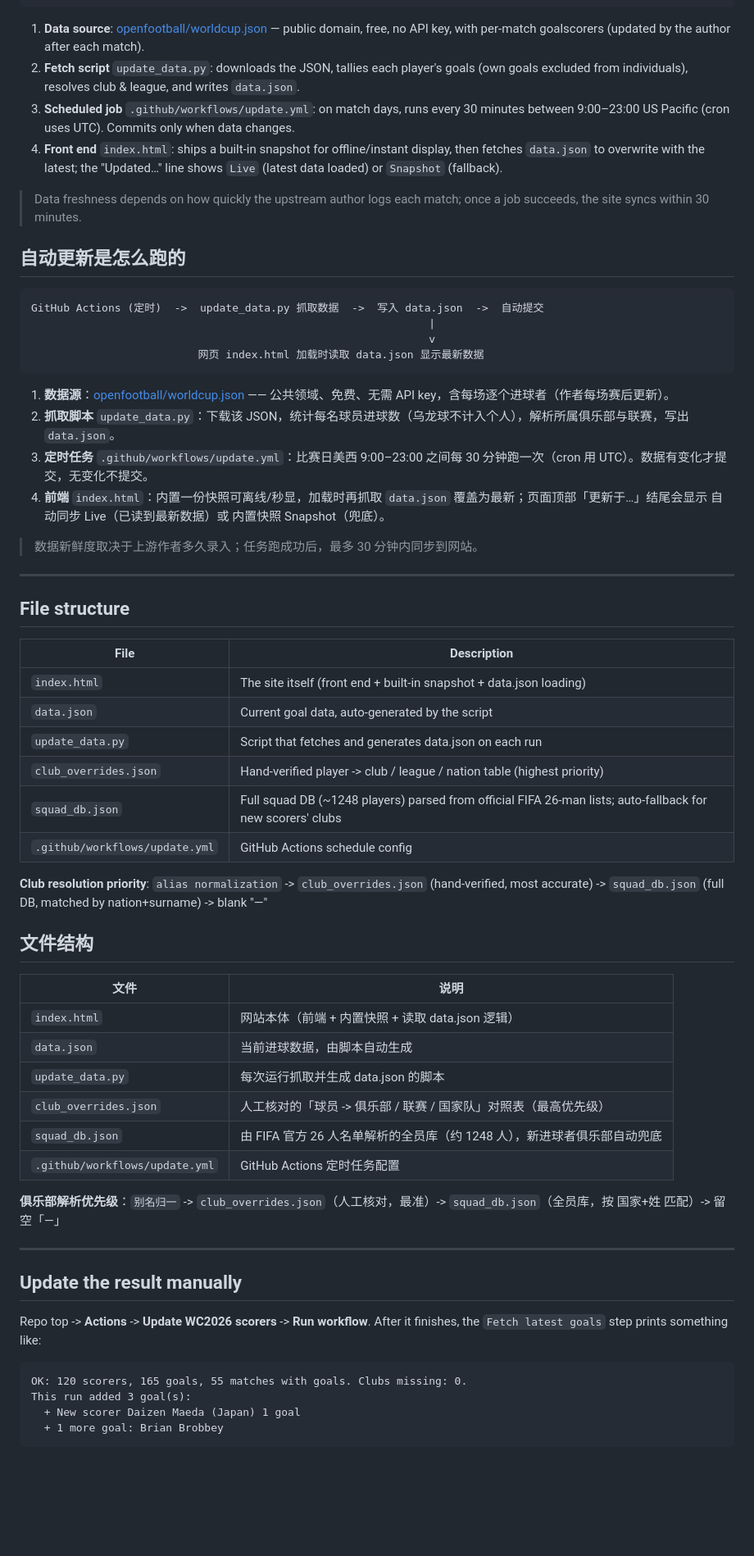
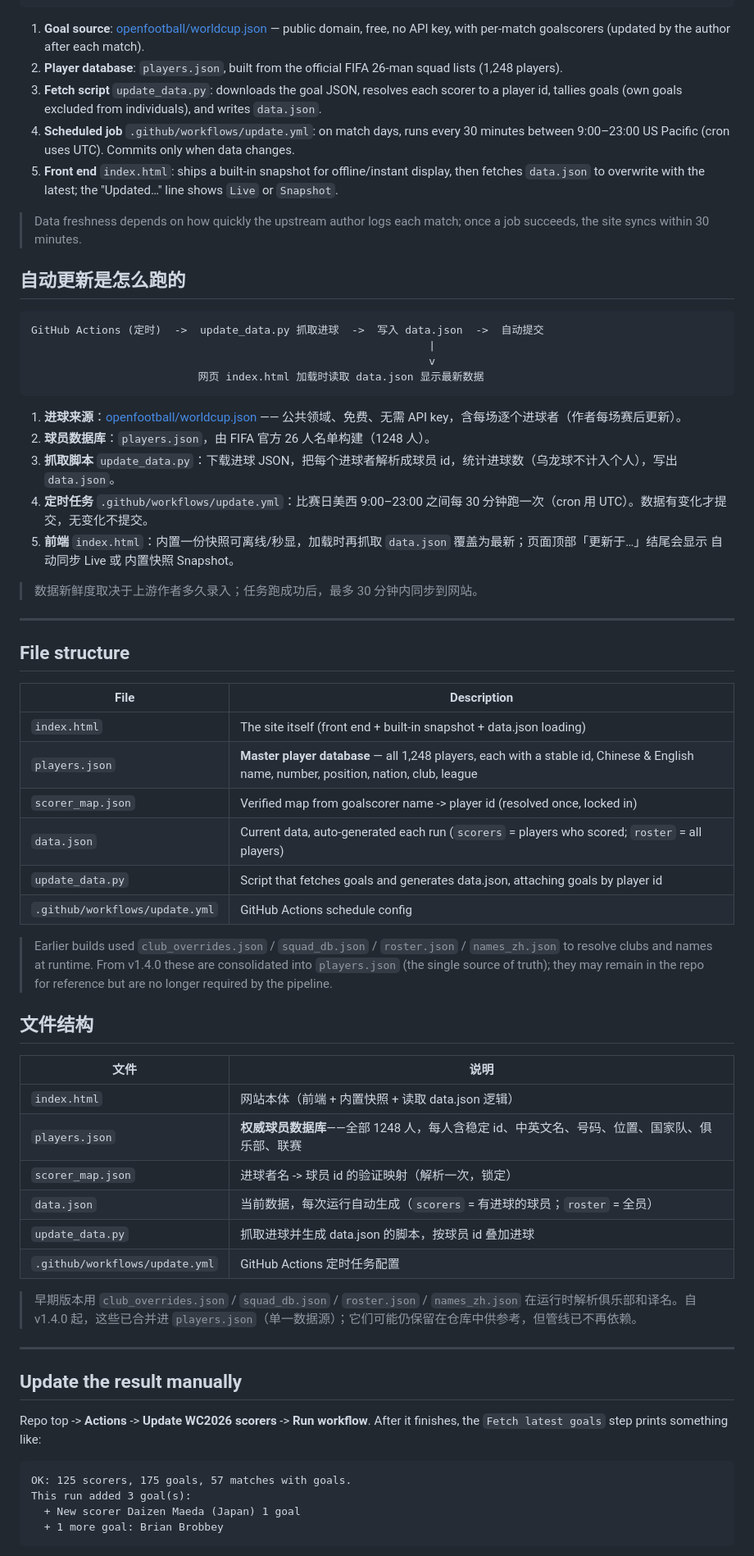
Before and after one commit to roy2EZ/wc2026-scorers, a Markdown page: README.md, the part around one of its changes. Shown at 82% size. GitHub-like rendering; blank space fills up the shorter version.

Commit message:
Update README with player database and search enhancements
Enhanced README with details about the player database and search features.

````diff
--- a/README.md
+++ b/README.md
@@ -99,26 +133,28 @@ GitHub Actions (scheduled)  ->  update_data.py fetches data  ->  writes data.jso
                        index.html reads data.json on load and shows the latest data
 ```
 
-1. **Data source**: [openfootball/worldcup.json](https://github.com/openfootball/worldcup.json) — public domain, free, no API key, with per-match goalscorers (updated by the author after each match).
-2. **Fetch script** `update_data.py`: downloads the JSON, tallies each player's goals (own goals excluded from individuals), resolves club & league, and writes `data.json`.
-3. **Scheduled job** `.github/workflows/update.yml`: on match days, runs every 30 minutes between 9:00–23:00 US Pacific (cron uses UTC). Commits only when data changes.
-4. **Front end** `index.html`: ships a built-in snapshot for offline/instant display, then fetches `data.json` to overwrite with the latest; the "Updated…" line shows `Live` (latest data loaded) or `Snapshot` (fallback).
+1. **Goal source**: [openfootball/worldcup.json](https://github.com/openfootball/worldcup.json) — public domain, free, no API key, with per-match goalscorers (updated by the author after each match).
+2. **Player database**: `players.json`, built from the official FIFA 26-man squad lists (1,248 players).
+3. **Fetch script** `update_data.py`: downloads the goal JSON, resolves each scorer to a player id, tallies goals (own goals excluded from individuals), and writes `data.json`.
+4. **Scheduled job** `.github/workflows/update.yml`: on match days, runs every 30 minutes between 9:00–23:00 US Pacific (cron uses UTC). Commits only when data changes.
+5. **Front end** `index.html`: ships a built-in snapshot for offline/instant display, then fetches `data.json` to overwrite with the latest; the "Updated…" line shows `Live` or `Snapshot`.
 
 > Data freshness depends on how quickly the upstream author logs each match; once a job succeeds, the site syncs within 30 minutes.
 
 ## 自动更新是怎么跑的
 
 ```
-GitHub Actions (定时)  ->  update_data.py 抓取数据  ->  写入 data.json  ->  自动提交
+GitHub Actions (定时)  ->  update_data.py 抓取进球  ->  写入 data.json  ->  自动提交
                                                               |
                                                               v
                           网页 index.html 加载时读取 data.json 显示最新数据
 ```
 
-1. **数据源**：[openfootball/worldcup.json](https://github.com/openfootball/worldcup.json) —— 公共领域、免费、无需 API key，含每场逐个进球者（作者每场赛后更新）。
-2. **抓取脚本** `update_data.py`：下载该 JSON，统计每名球员进球数（乌龙球不计入个人），解析所属俱乐部与联赛，写出 `data.json`。
-3. **定时任务** `.github/workflows/update.yml`：比赛日美西 9:00–23:00 之间每 30 分钟跑一次（cron 用 UTC）。数据有变化才提交，无变化不提交。
-4. **前端** `index.html`：内置一份快照可离线/秒显，加载时再抓取 `data.json` 覆盖为最新；页面顶部「更新于…」结尾会显示 自动同步 Live（已读到最新数据）或 内置快照 Snapshot（兜底）。
+1. **进球来源**：[openfootball/worldcup.json](https://github.com/openfootball/worldcup.json) —— 公共领域、免费、无需 API key，含每场逐个进球者（作者每场赛后更新）。
+2. **球员数据库**：`players.json`，由 FIFA 官方 26 人名单构建（1248 人）。
+3. **抓取脚本** `update_data.py`：下载进球 JSON，把每个进球者解析成球员 id，统计进球数（乌龙球不计入个人），写出 `data.json`。
+4. **定时任务** `.github/workflows/update.yml`：比赛日美西 9:00–23:00 之间每 30 分钟跑一次（cron 用 UTC）。数据有变化才提交，无变化不提交。
+5. **前端** `index.html`：内置一份快照可离线/秒显，加载时再抓取 `data.json` 覆盖为最新；页面顶部「更新于…」结尾会显示 自动同步 Live 或 内置快照 Snapshot。
 
 > 数据新鲜度取决于上游作者多久录入；任务跑成功后，最多 30 分钟内同步到网站。
 
@@ -129,26 +165,26 @@ GitHub Actions (定时)  ->  update_data.py 抓取数据  ->  写入 data.json
 | File | Description |
 |---|---|
 | `index.html` | The site itself (front end + built-in snapshot + data.json loading) |
-| `data.json` | Current goal data, auto-generated by the script |
-| `update_data.py` | Script that fetches and generates data.json on each run |
-| `club_overrides.json` | Hand-verified player -> club / league / nation table (highest priority) |
-| `squad_db.json` | Full squad DB (~1248 players) parsed from official FIFA 26-man lists; auto-fallback for new scorers' clubs |
+| `players.json` | **Master player database** — all 1,248 players, each with a stable id, Chinese & English name, number, position, nation, club, league |
+| `scorer_map.json` | Verified map from goalscorer name -> player id (resolved once, locked in) |
+| `data.json` | Current data, auto-generated each run (`scorers` = players who scored; `roster` = all players) |
+| `update_data.py` | Script that fetches goals and generates data.json, attaching goals by player id |
 | `.github/workflows/update.yml` | GitHub Actions schedule config |
 
-**Club resolution priority**: `alias normalization` -> `club_overrides.json` (hand-verified, most accurate) -> `squad_db.json` (full DB, matched by nation+surname) -> blank "—"
+> Earlier builds used `club_overrides.json` / `squad_db.json` / `roster.json` / `names_zh.json` to resolve clubs and names at runtime. From v1.4.0 these are consolidated into `players.json` (the single source of truth); they may remain in the repo for reference but are no longer required by the pipeline.
 
 ## 文件结构
 
 | 文件 | 说明 |
 |---|---|
 | `index.html` | 网站本体（前端 + 内置快照 + 读取 data.json 逻辑） |
-| `data.json` | 当前进球数据，由脚本自动生成 |
-| `update_data.py` | 每次运行抓取并生成 data.json 的脚本 |
-| `club_overrides.json` | 人工核对的「球员 -> 俱乐部 / 联赛 / 国家队」对照表（最高优先级） |
-| `squad_db.json` | 由 FIFA 官方 26 人名单解析的全员库（约 1248 人），新进球者俱乐部自动兜底 |
+| `players.json` | **权威球员数据库**——全部 1248 人，每人含稳定 id、中英文名、号码、位置、国家队、俱乐部、联赛 |
+| `scorer_map.json` | 进球者名 -> 球员 id 的验证映射（解析一次，锁定） |
+| `data.json` | 当前数据，每次运行自动生成（`scorers` = 有进球的球员；`roster` = 全员） |
+| `update_data.py` | 抓取进球并生成 data.json 的脚本，按球员 id 叠加进球 |
 | `.github/workflows/update.yml` | GitHub Actions 定时任务配置 |
 
-**俱乐部解析优先级**：`别名归一` -> `club_overrides.json`（人工核对，最准）-> `squad_db.json`（全员库，按 国家+姓 匹配）-> 留空「—」
+> 早期版本用 `club_overrides.json` / `squad_db.json` / `roster.json` / `names_zh.json` 在运行时解析俱乐部和译名。自 v1.4.0 起，这些已合并进 `players.json`（单一数据源）；它们可能仍保留在仓库中供参考，但管线已不再依赖。
 
 ---
 
@@ -157,7 +193,7 @@ GitHub Actions (定时)  ->  update_data.py 抓取数据  ->  写入 data.json
 Repo top -> **Actions** -> **Update WC2026 scorers** -> **Run workflow**. After it finishes, the `Fetch latest goals` step prints something like:
 
 ```
-OK: 120 scorers, 165 goals, 55 matches with goals. Clubs missing: 0.
+OK: 125 scorers, 175 goals, 57 matches with goals.
 This run added 3 goal(s):
   + New scorer Daizen Maeda (Japan) 1 goal
   + 1 more goal: Brian Brobbey
````
Also changed, not shown: other parts of README.md (+57 -19 lines).
